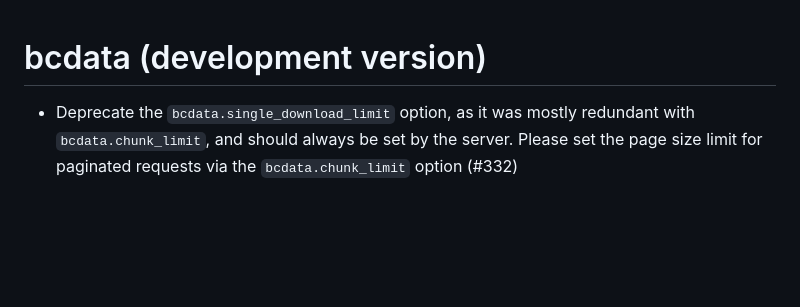
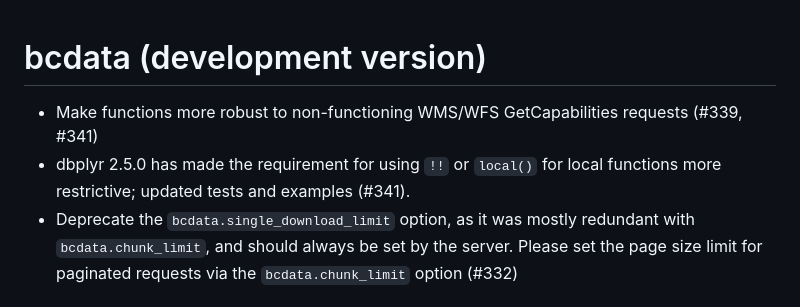
Before and after one commit to bcgov/bcdata, a Markdown page: NEWS.md, the part around the change. Drawn GitHub-style; blank space fills up the shorter version.

Commit message:
Update NEWS

```diff
--- a/NEWS.md
+++ b/NEWS.md
@@ -1,5 +1,9 @@
 # bcdata (development version)
 
+* Make functions more robust to non-functioning WMS/WFS GetCapabilities requests (#339, #341)
+* dbplyr 2.5.0 has made the requirement for using `!!` or
+  `local()` for local functions more restrictive; updated tests
+  and examples (#341).
 * Deprecate the `bcdata.single_download_limit` option, as it was mostly redundant with `bcdata.chunk_limit`, and should always be set by the server. Please set the page size limit for paginated requests via the `bcdata.chunk_limit` option (#332)
 
 # bcdata 0.4.1
```
